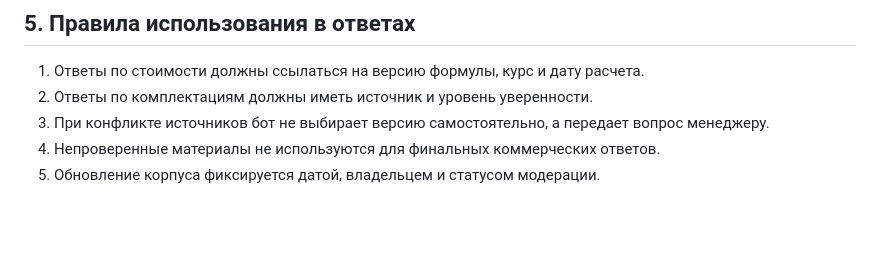
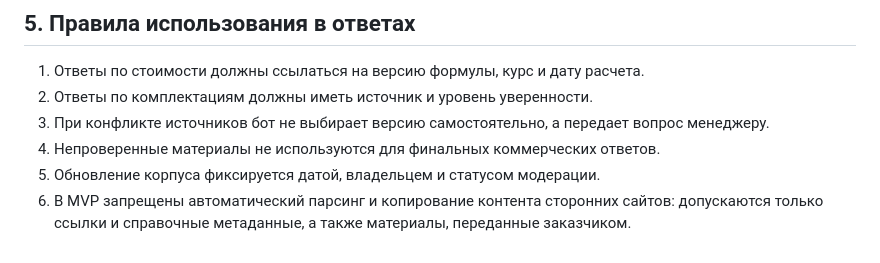
Before and after one commit to unhexx/kurbanov, a Markdown page: knowledge_base_corpus_register.md, the part around one of its changes. GitHub-like rendering; blank space fills up the shorter version.

```diff
--- a/knowledge_base_corpus_register.md
+++ b/knowledge_base_corpus_register.md
@@ -56,3 +62,4 @@
 3. При конфликте источников бот не выбирает версию самостоятельно, а передает вопрос менеджеру.
 4. Непроверенные материалы не используются для финальных коммерческих ответов.
 5. Обновление корпуса фиксируется датой, владельцем и статусом модерации.
+6. В MVP запрещены автоматический парсинг и копирование контента сторонних сайтов: допускаются только ссылки и справочные метаданные, а также материалы, переданные заказчиком.
```
Also changed, not shown: other parts of knowledge_base_corpus_register.md (+24 -18 lines), calculator_formula_specification.md (+24 -21 lines), decision_log.md (+18 -18 lines).
